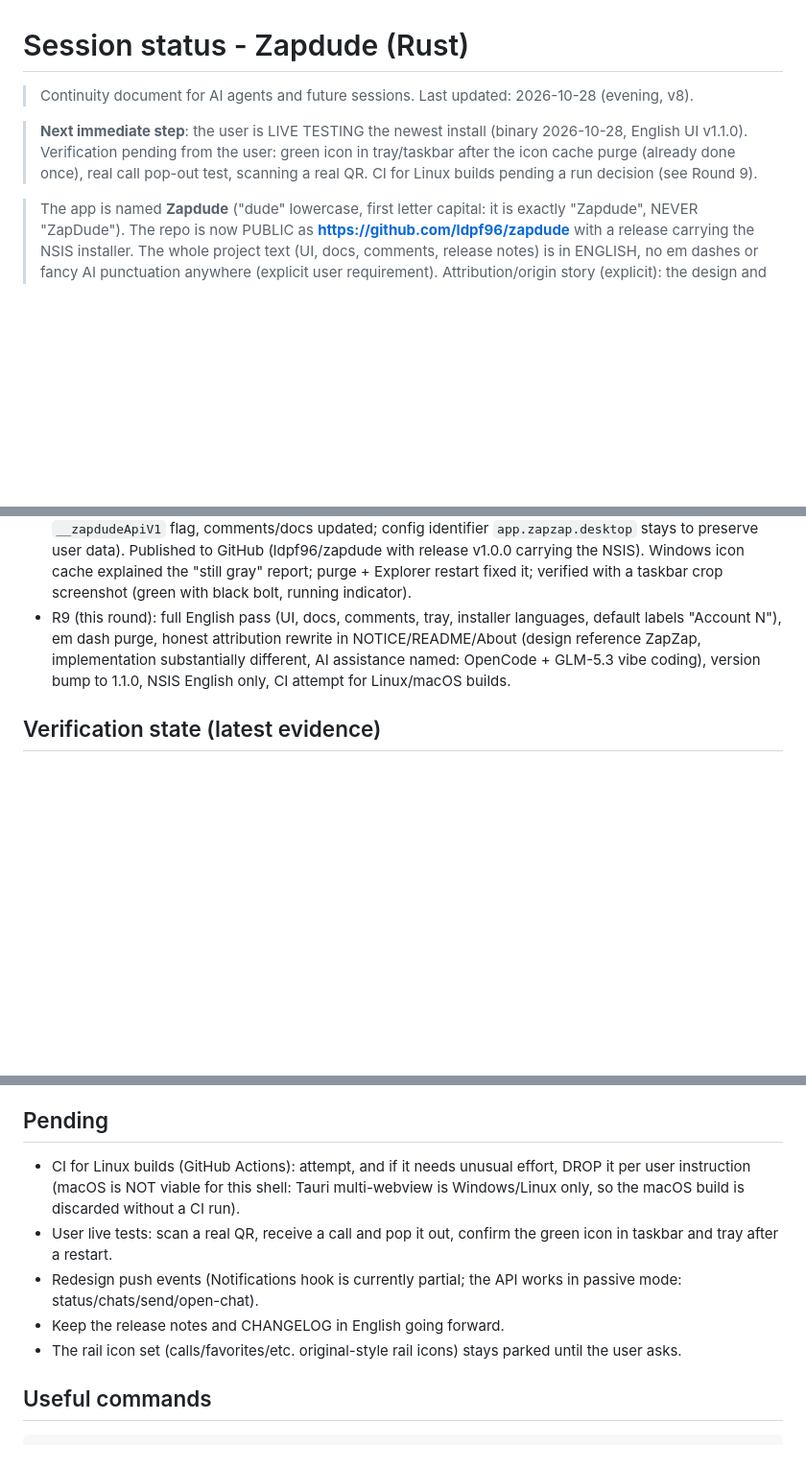
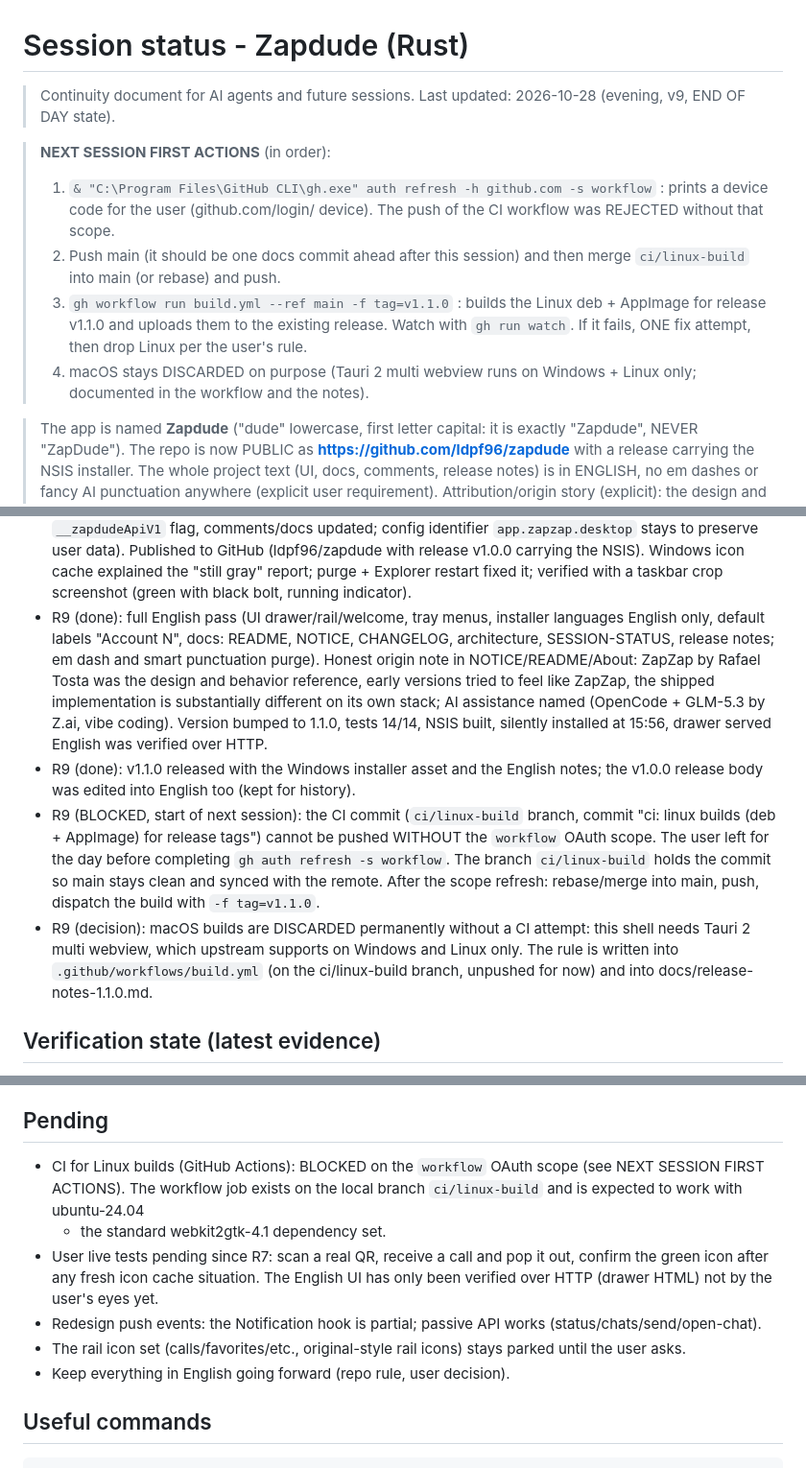
Before and after one commit to ldpf96/zapdude, a Markdown page: docs/SESSION-STATUS.md, 3 parts joined by grey strips. Shown at 96% size. GitHub-like rendering; blank space fills up the shorter version.

Commit message:
docs: end of day handoff (v9): pending workflow scope for CI, linux branch held

```diff
--- a/docs/SESSION-STATUS.md
+++ b/docs/SESSION-STATUS.md
@@ -1,13 +1,20 @@
 # Session status - Zapdude (Rust)
 
 > Continuity document for AI agents and future sessions. Last updated:
-> 2026-10-28 (evening, v8).
+> 2026-10-28 (evening, v9, END OF DAY state).
 
-> **Next immediate step**: the user is LIVE TESTING the newest install
-> (binary 2026-10-28, English UI v1.1.0). Verification pending from the
-> user: green icon in tray/taskbar after the icon cache purge (already
-> done once), real call pop-out test, scanning a real QR. CI for Linux
-> builds pending a run decision (see Round 9).
+> **NEXT SESSION FIRST ACTIONS** (in order):
+> 1. `& "C:\Program Files\GitHub CLI\gh.exe" auth refresh -h github.com
+>    -s workflow` : prints a device code for the user (github.com/login/
+>    device). The push of the CI workflow was REJECTED without that scope.
+> 2. Push main (it should be one docs commit ahead after this session)
+>    and then merge `ci/linux-build` into main (or rebase) and push.
+> 3. `gh workflow run build.yml --ref main -f tag=v1.1.0` : builds the
+>    Linux deb + AppImage for release v1.1.0 and uploads them to the
+>    existing release. Watch with `gh run watch`. If it fails, ONE fix
+>    attempt, then drop Linux per the user's rule.
+> 4. macOS stays DISCARDED on purpose (Tauri 2 multi webview runs on
+>    Windows + Linux only; documented in the workflow and the notes).
 
 > The app is named **Zapdude** ("dude" lowercase, first letter
 > capital: it is exactly "Zapdude", NEVER "ZapDude").
@@ -168,12 +175,32 @@ Requirements from the user, in importance order:
   release v1.0.0 carrying the NSIS). Windows icon cache explained the
   "still gray" report; purge + Explorer restart fixed it; verified with
   a taskbar crop screenshot (green with black bolt, running indicator).
-- R9 (this round): full English pass (UI, docs, comments, tray,
-  installer languages, default labels "Account N"), em dash purge,
-  honest attribution rewrite in NOTICE/README/About (design reference
-  ZapZap, implementation substantially different, AI assistance named:
-  OpenCode + GLM-5.3 vibe coding), version bump to 1.1.0, NSIS English
-  only, CI attempt for Linux/macOS builds.
+- R9 (done): full English pass (UI drawer/rail/welcome, tray menus,
+  installer languages English only, default labels "Account N", docs:
+  README, NOTICE, CHANGELOG, architecture, SESSION-STATUS, release
+  notes; em dash and smart punctuation purge). Honest origin note in
+  NOTICE/README/About: ZapZap by Rafael Tosta was the design and
+  behavior reference, early versions tried to feel like ZapZap, the
+  shipped implementation is substantially different on its own stack;
+  AI assistance named (OpenCode + GLM-5.3 by Z.ai, vibe coding).
+  Version bumped to 1.1.0, tests 14/14, NSIS built, silently installed
+  at 15:56, drawer served English was verified over HTTP.
+- R9 (done): v1.1.0 released with the Windows installer asset and the
+  English notes; the v1.0.0 release body was edited into English too
+  (kept for history).
+- R9 (BLOCKED, start of next session): the CI commit
+  (`ci/linux-build` branch, commit "ci: linux builds (deb + AppImage)
+  for release tags") cannot be pushed WITHOUT the `workflow` OAuth
+  scope. The user left for the day before completing `gh auth refresh
+  -s workflow`. The branch `ci/linux-build` holds the commit so main
+  stays clean and synced with the remote. After the scope refresh:
+  rebase/merge into main, push, dispatch the build with
+  `-f tag=v1.1.0`.
+- R9 (decision): macOS builds are DISCARDED permanently without a CI
+  attempt: this shell needs Tauri 2 multi webview, which upstream
+  supports on Windows and Linux only. The rule is written into
+  `.github/workflows/build.yml` (on the ci/linux-build branch, unpushed
+  for now) and into docs/release-notes-1.1.0.md.
 
 ## Verification state (latest evidence)
 
@@ -190,17 +217,19 @@ Requirements from the user, in importance order:
 
 ## Pending
 
-- CI for Linux builds (GitHub Actions): attempt, and if it needs
-  unusual effort, DROP it per user instruction (macOS is NOT viable for
-  this shell: Tauri multi-webview is Windows/Linux only, so the macOS
-  build is discarded without a CI run).
-- User live tests: scan a real QR, receive a call and pop it out,
-  confirm the green icon in taskbar and tray after a restart.
-- Redesign push events (Notifications hook is currently partial; the
-  API works in passive mode: status/chats/send/open-chat).
-- Keep the release notes and CHANGELOG in English going forward.
-- The rail icon set (calls/favorites/etc. original-style rail icons)
+- CI for Linux builds (GitHub Actions): BLOCKED on the `workflow` OAuth
+  scope (see NEXT SESSION FIRST ACTIONS). The workflow job exists on the
+  local branch `ci/linux-build` and is expected to work with ubuntu-24.04
+  + the standard webkit2gtk-4.1 dependency set.
+- User live tests pending since R7: scan a real QR, receive a call and
+  pop it out, confirm the green icon after any fresh icon cache
+  situation. The English UI has only been verified over HTTP (drawer
+  HTML) not by the user's eyes yet.
+- Redesign push events: the Notification hook is partial; passive API
+  works (status/chats/send/open-chat).
+- The rail icon set (calls/favorites/etc., original-style rail icons)
   stays parked until the user asks.
+- Keep everything in English going forward (repo rule, user decision).
 
 ## Useful commands
 
```
